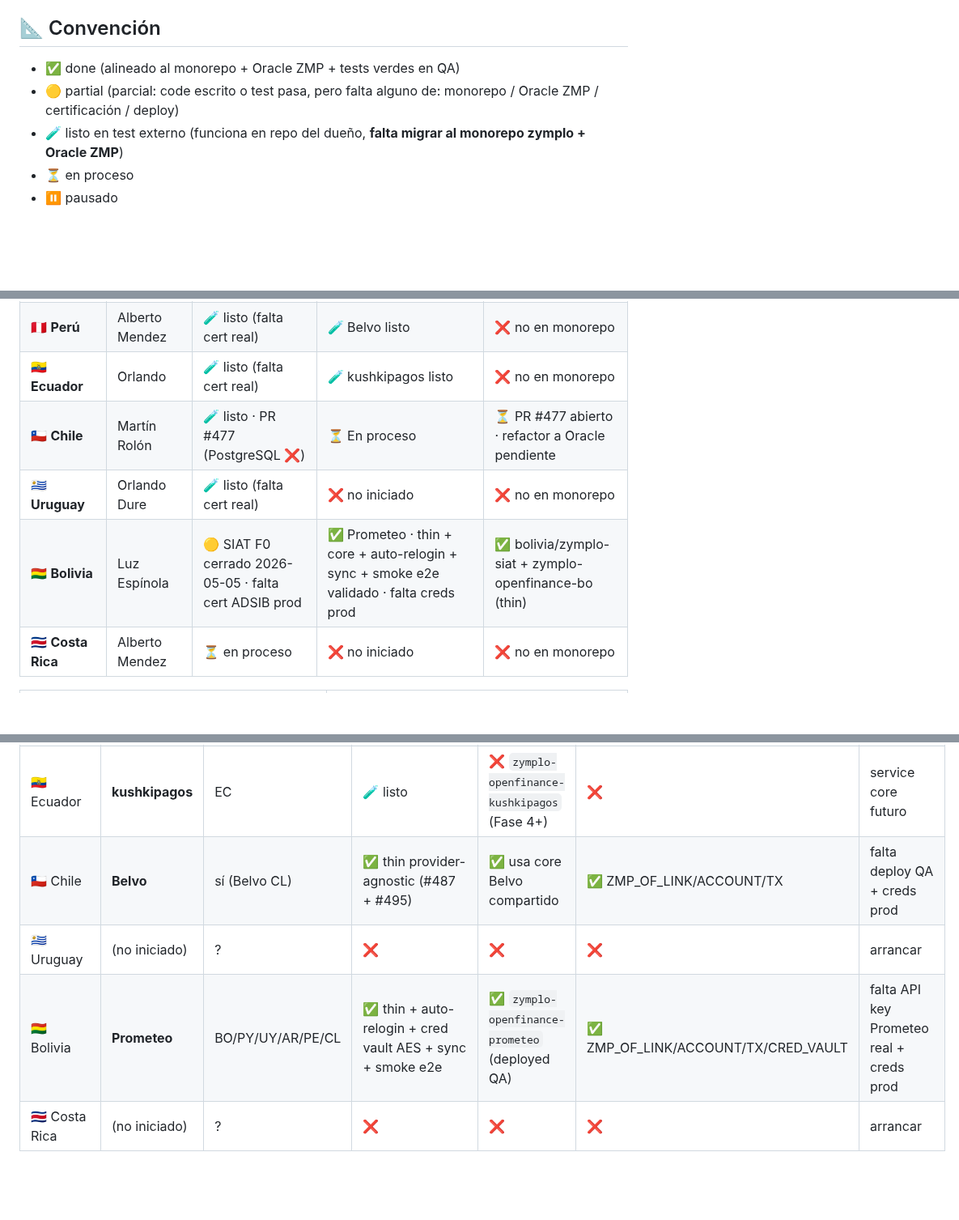
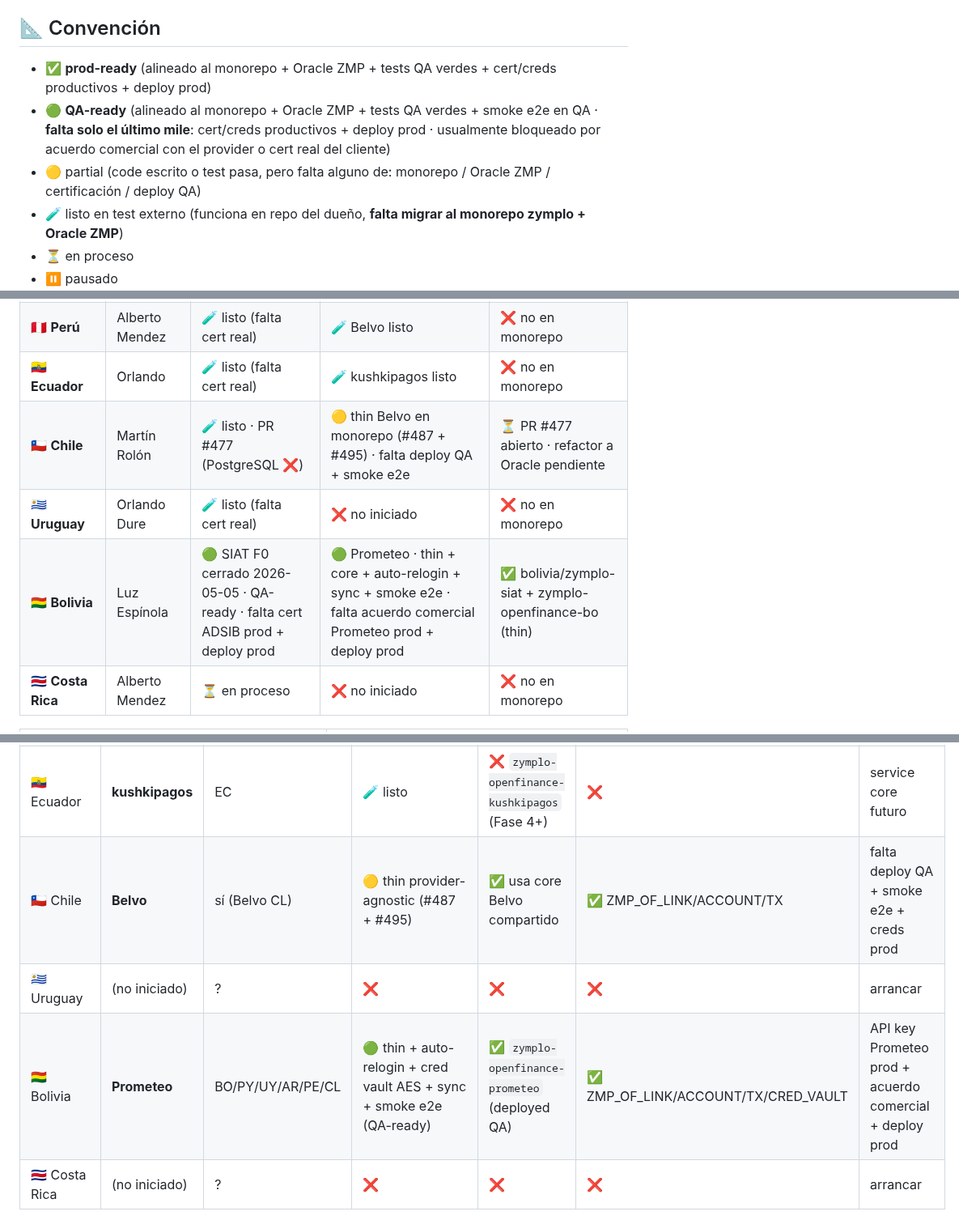
Before and after one commit to luzma101190/zymplo-multipais-dashboard, a Markdown page: dashboard.md, 3 parts joined by grey strips. Shown at 81% size. Rendered like a GitHub page; blank space fills up the shorter version.

Commit message:
sync: introduce 🟢 QA-ready · alinear MX/BO con criterio consistente

```diff
--- a/dashboard.md
+++ b/dashboard.md
@@ -6,8 +6,9 @@
 
 ## 📐 Convención
 
-- ✅ done (alineado al monorepo + Oracle ZMP + tests verdes en QA)
-- 🟡 partial (parcial: code escrito o test pasa, pero falta alguno de: monorepo / Oracle ZMP / certificación / deploy)
+- ✅ **prod-ready** (alineado al monorepo + Oracle ZMP + tests QA verdes + cert/creds productivos + deploy prod)
+- 🟢 **QA-ready** (alineado al monorepo + Oracle ZMP + tests QA verdes + smoke e2e en QA · **falta solo el último mile**: cert/creds productivos + deploy prod · usualmente bloqueado por acuerdo comercial con el provider o cert real del cliente)
+- 🟡 partial (code escrito o test pasa, pero falta alguno de: monorepo / Oracle ZMP / certificación / deploy QA)
 - 🧪 listo en test externo (funciona en repo del dueño, **falta migrar al monorepo zymplo + Oracle ZMP**)
 - ⏳ en proceso
 - ⏸️ pausado
@@ -31,9 +32,9 @@
 | 🇦🇷 **Argentina**  | Gadiel Muñoz     | 🧪 listo (falta cert real)           | 🧪 listo                              | ❌ no en monorepo |
 | 🇵🇪 **Perú**       | Alberto Mendez   | 🧪 listo (falta cert real)           | 🧪 Belvo listo                        | ❌ no en monorepo |
 | 🇪🇨 **Ecuador**    | Orlando          | 🧪 listo (falta cert real)           | 🧪 kushkipagos listo                  | ❌ no en monorepo |
-| 🇨🇱 **Chile**      | Martín Rolón     | 🧪 listo · PR #477 (PostgreSQL ❌)   | ⏳ En proceso                         | ⏳ PR #477 abierto · refactor a Oracle pendiente |
+| 🇨🇱 **Chile**      | Martín Rolón     | 🧪 listo · PR #477 (PostgreSQL ❌)   | 🟡 thin Belvo en monorepo (#487 + #495) · falta deploy QA + smoke e2e | ⏳ PR #477 abierto · refactor a Oracle pendiente |
 | 🇺🇾 **Uruguay**    | Orlando Dure     | 🧪 listo (falta cert real)           | ❌ no iniciado                        | ❌ no en monorepo |
-| 🇧🇴 **Bolivia**    | Luz Espínola     | 🟡 SIAT F0 cerrado 2026-05-05 · falta cert ADSIB prod | ✅ Prometeo · thin + core + auto-relogin + sync + smoke e2e validado · falta creds prod | ✅ bolivia/zymplo-siat + zymplo-openfinance-bo (thin) |
+| 🇧🇴 **Bolivia**    | Luz Espínola     | 🟢 SIAT F0 cerrado 2026-05-05 · QA-ready · falta cert ADSIB prod + deploy prod | 🟢 Prometeo · thin + core + auto-relogin + sync + smoke e2e · falta acuerdo comercial Prometeo prod + deploy prod | ✅ bolivia/zymplo-siat + zymplo-openfinance-bo (thin) |
 | 🇨🇷 **Costa Rica** | Alberto Mendez   | ⏳ en proceso                        | ❌ no iniciado                        | ❌ no en monorepo |
 
 | 🌐 **Componentes Compartidos** | Estado |
@@ -83,9 +84,9 @@
 | 🇦🇷 Argentina  | (Belvo? local?)  | Belvo no cubre AR plenamente | 🧪 listo | ?                                       | ❌ | confirmar provider |
 | 🇵🇪 Perú       | **Belvo**        | sí (Belvo PE) | 🧪 listo               | depends Fase 1                          | ❌ | thin PE post Fase 1 |
 | 🇪🇨 Ecuador    | **kushkipagos**  | EC | 🧪 listo                       | ❌ `zymplo-openfinance-kushkipagos` (Fase 4+) | ❌ | service core futuro |
-| 🇨🇱 Chile      | **Belvo**        | sí (Belvo CL) | ✅ thin provider-agnostic (#487 + #495) | ✅ usa core Belvo compartido | ✅ ZMP_OF_LINK/ACCOUNT/TX | falta deploy QA + creds prod |
+| 🇨🇱 Chile      | **Belvo**        | sí (Belvo CL) | 🟡 thin provider-agnostic (#487 + #495) | ✅ usa core Belvo compartido | ✅ ZMP_OF_LINK/ACCOUNT/TX | falta deploy QA + smoke e2e + creds prod |
 | 🇺🇾 Uruguay    | (no iniciado)    | ?  | ❌                            | ❌                                       | ❌ | arrancar |
-| 🇧🇴 Bolivia    | **Prometeo**     | BO/PY/UY/AR/PE/CL | ✅ thin + auto-relogin + cred vault AES + sync + smoke e2e | ✅ `zymplo-openfinance-prometeo` (deployed QA) | ✅ ZMP_OF_LINK/ACCOUNT/TX/CRED_VAULT | falta API key Prometeo real + creds prod |
+| 🇧🇴 Bolivia    | **Prometeo**     | BO/PY/UY/AR/PE/CL | 🟢 thin + auto-relogin + cred vault AES + sync + smoke e2e (QA-ready) | ✅ `zymplo-openfinance-prometeo` (deployed QA) | ✅ ZMP_OF_LINK/ACCOUNT/TX/CRED_VAULT | API key Prometeo prod + acuerdo comercial + deploy prod |
 | 🇨🇷 Costa Rica | (no iniciado)    | ?  | ❌                            | ❌                                       | ❌ | arrancar |
 
 > **Nota providers cross-país:** Belvo cubre MX/CO/CL/PE/BR (parcial) · Prometeo cubre BO/PY/UY/AR/PE/CL · Pluggy cubre BR (más amplio) · Akoya cubre EEUU · kushkipagos cubre Ecuador. **Cada provider = un service core compartido** en raíz del monorepo.
```
Also changed, not shown: other parts of dashboard.md (+4 -4 lines).
